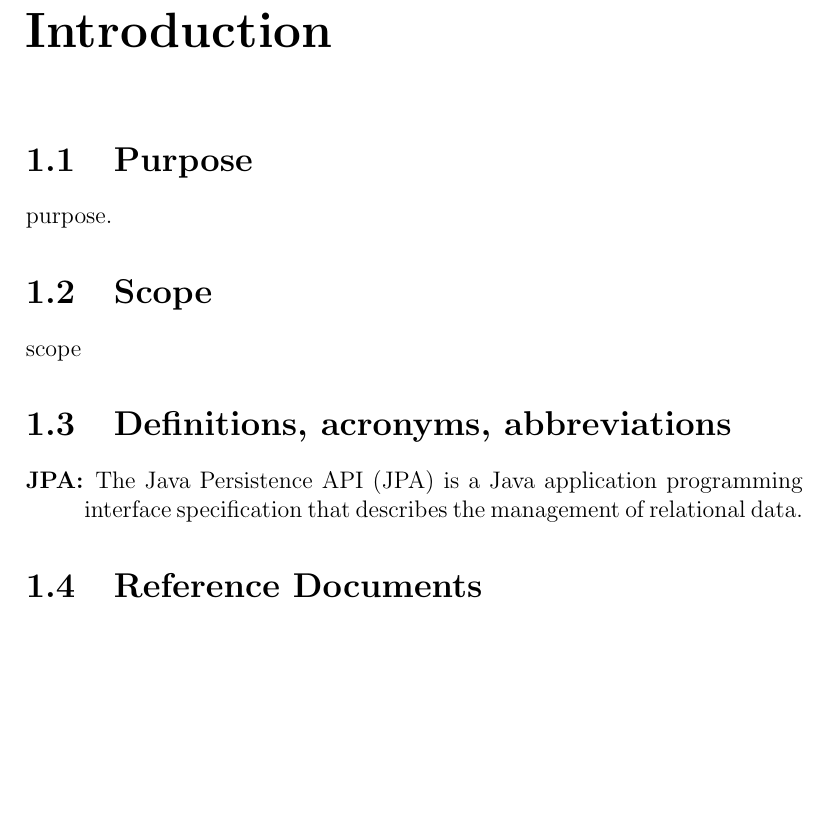
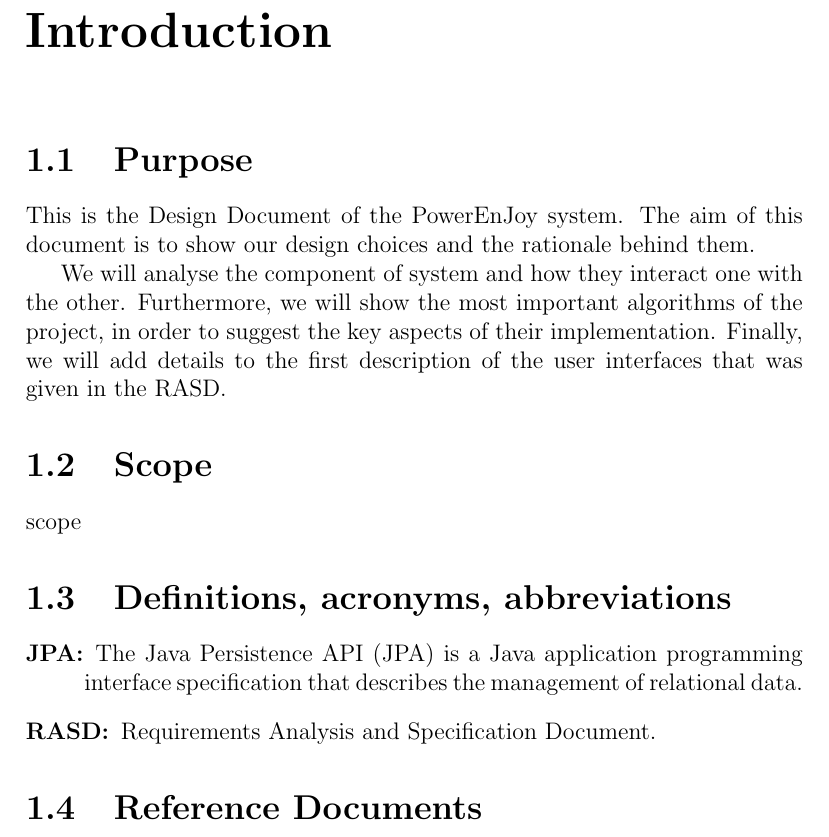
Before and after one commit to marcomiglionico94/Software-Engineering-2-Project, a LaTeX document (src/dd/main.tex, which reads src/dd/introduction/definitions.tex, src/dd/introduction/purpose.tex): part of page 3 of 6 before the commit and part of page 3 of 7 after it, cut so that both start at the same text, the shorter picture padded with empty space. Compiled offline with pdfLaTeX.

Commit message:
added purpose in dd and changed version in rasd

```diff
--- a/src/dd/introduction/definitions.tex
+++ b/src/dd/introduction/definitions.tex
@@ -1,4 +1,5 @@
 \section{Definitions, acronyms, abbreviations}
 \begin{description}
     \item[JPA:] The Java Persistence API (JPA) is a Java application programming interface specification that describes the management of relational data.
+    \item[RASD:] Requirements Analysis and Specification Document.
 \end{description}
--- a/src/dd/introduction/purpose.tex
+++ b/src/dd/introduction/purpose.tex
@@ -1,2 +1,7 @@
 \section{Purpose}
-purpose.
+This is the Design Document of the PowerEnJoy system. The aim of this
+document is to show our design choices and the rationale behind them.
+
+We will analyse the component of system and how they interact one with the other.
+Furthermore, we will show the most important algorithms of the project, in order to suggest the key aspects of their implementation.
+Finally, we will add details to the first description of the user interfaces that was given in the RASD.
```
Also changed, not shown: src/rasd/main.tex (+1 -1 lines).
